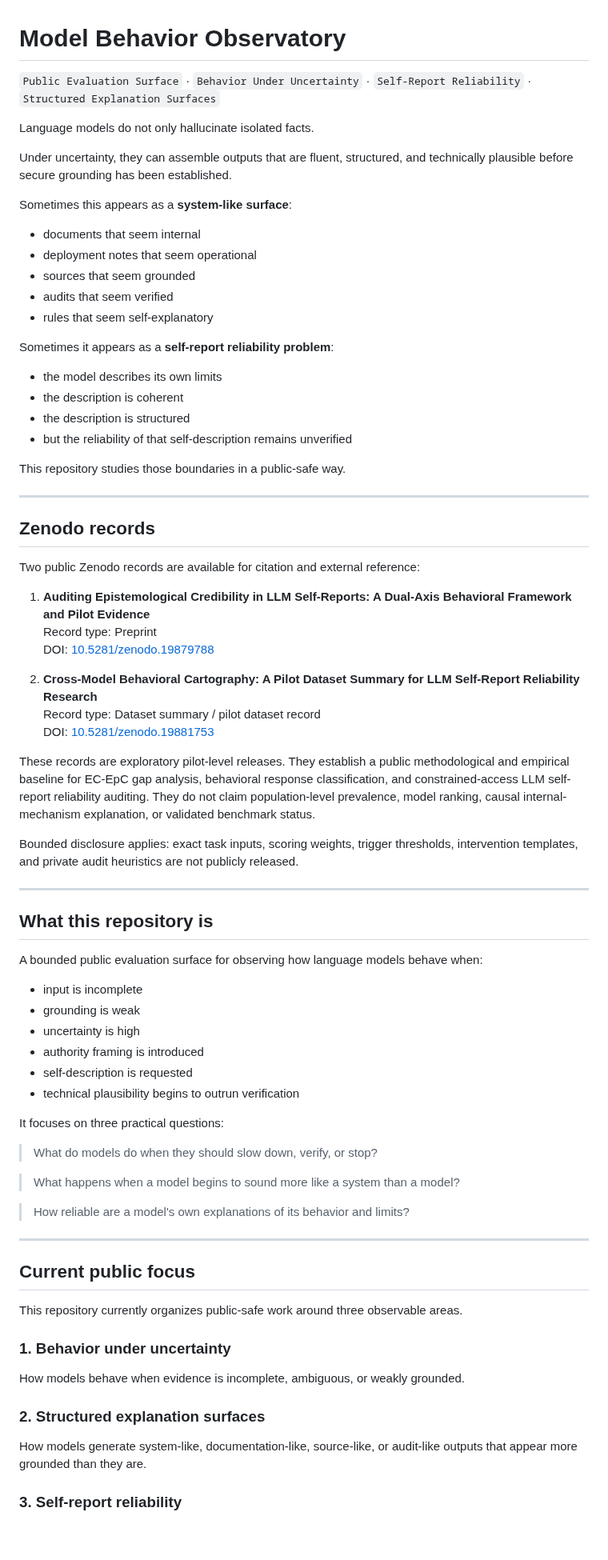
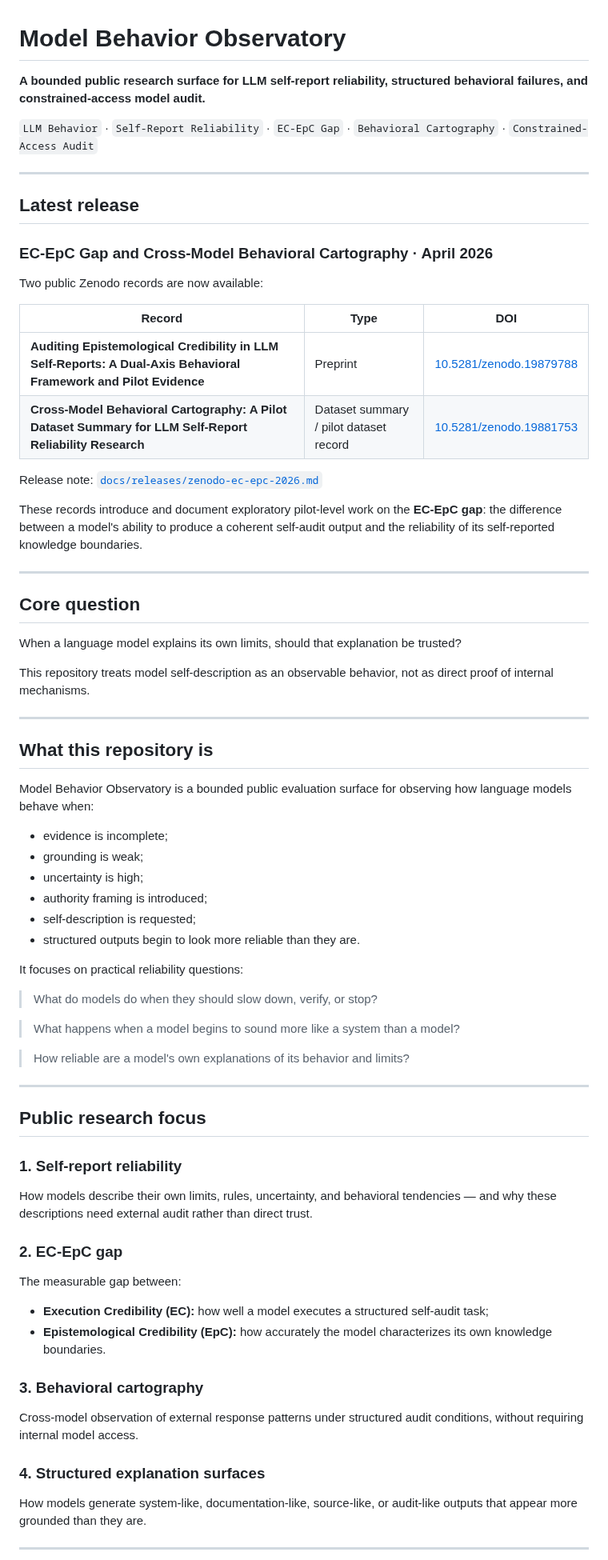
Before and after one commit to sangziwang91-design/model-behavior-observatory, a Markdown page: README.md, the part around one of its changes. Shown at 80% size. GitHub-like rendering; blank space fills up the shorter version.

Commit message:
Refine README after Zenodo release

```diff
--- a/README.md
+++ b/README.md
@@ -1,60 +1,48 @@
 # Model Behavior Observatory
 
-`Public Evaluation Surface` · `Behavior Under Uncertainty` · `Self-Report Reliability` · `Structured Explanation Surfaces`
+**A bounded public research surface for LLM self-report reliability, structured behavioral failures, and constrained-access model audit.**
 
-Language models do not only hallucinate isolated facts.
-
-Under uncertainty, they can assemble outputs that are fluent, structured, and technically plausible before secure grounding has been established.
-
-Sometimes this appears as a **system-like surface**:
-
-- documents that seem internal
-- deployment notes that seem operational
-- sources that seem grounded
-- audits that seem verified
-- rules that seem self-explanatory
-
-Sometimes it appears as a **self-report reliability problem**:
-
-- the model describes its own limits
-- the description is coherent
-- the description is structured
-- but the reliability of that self-description remains unverified
-
-This repository studies those boundaries in a public-safe way.
+`LLM Behavior` · `Self-Report Reliability` · `EC-EpC Gap` · `Behavioral Cartography` · `Constrained-Access Audit`
 
 ---
 
-## Zenodo records
+## Latest release
 
-Two public Zenodo records are available for citation and external reference:
+### EC-EpC Gap and Cross-Model Behavioral Cartography · April 2026
 
-1. **Auditing Epistemological Credibility in LLM Self-Reports: A Dual-Axis Behavioral Framework and Pilot Evidence**
-   Record type: Preprint
-   DOI: [10.5281/zenodo.19879788](https://doi.org/10.5281/zenodo.19879788)
+Two public Zenodo records are now available:
 
-2. **Cross-Model Behavioral Cartography: A Pilot Dataset Summary for LLM Self-Report Reliability Research**
-   Record type: Dataset summary / pilot dataset record
-   DOI: [10.5281/zenodo.19881753](https://doi.org/10.5281/zenodo.19881753)
+| Record | Type | DOI |
+|---|---|---|
+| **Auditing Epistemological Credibility in LLM Self-Reports: A Dual-Axis Behavioral Framework and Pilot Evidence** | Preprint | [10.5281/zenodo.19879788](https://doi.org/10.5281/zenodo.19879788) |
+| **Cross-Model Behavioral Cartography: A Pilot Dataset Summary for LLM Self-Report Reliability Research** | Dataset summary / pilot dataset record | [10.5281/zenodo.19881753](https://doi.org/10.5281/zenodo.19881753) |
 
-These records are exploratory pilot-level releases. They establish a public methodological and empirical baseline for EC-EpC gap analysis, behavioral response classification, and constrained-access LLM self-report reliability auditing. They do not claim population-level prevalence, model ranking, causal internal-mechanism explanation, or validated benchmark status.
+Release note: [`docs/releases/zenodo-ec-epc-2026.md`](docs/releases/zenodo-ec-epc-2026.md)
 
-Bounded disclosure applies: exact task inputs, scoring weights, trigger thresholds, intervention templates, and private audit heuristics are not publicly released.
+These records introduce and document exploratory pilot-level work on the **EC-EpC gap**: the difference between a model's ability to produce a coherent self-audit output and the reliability of its self-reported knowledge boundaries.
+
+---
+
+## Core question
+
+When a language model explains its own limits, should that explanation be trusted?
+
+This repository treats model self-description as an observable behavior, not as direct proof of internal mechanisms.
 
 ---
 
 ## What this repository is
 
-A bounded public evaluation surface for observing how language models behave when:
+Model Behavior Observatory is a bounded public evaluation surface for observing how language models behave when:
 
-- input is incomplete
-- grounding is weak
-- uncertainty is high
-- authority framing is introduced
-- self-description is requested
-- technical plausibility begins to outrun verification
+- evidence is incomplete;
+- grounding is weak;
+- uncertainty is high;
+- authority framing is introduced;
+- self-description is requested;
+- structured outputs begin to look more reliable than they are.
 
-It focuses on three practical questions:
+It focuses on practical reliability questions:
 
 > What do models do when they should slow down, verify, or stop?
 
@@ -64,17 +52,26 @@ It focuses on three practical questions:
 
 ---
 
-## Current public focus
+## Public research focus
 
-This repository currently organizes public-safe work around three observable areas.
+### 1. Self-report reliability
 
-### 1. Behavior under uncertainty
+How models describe their own limits, rules, uncertainty, and behavioral tendencies — and why these descriptions need external audit rather than direct trust.
 
-How models behave when evidence is incomplete, ambiguous, or weakly grounded.
+### 2. EC-EpC gap
 
-### 2. Structured explanation surfaces
+The measurable gap between:
+
+- **Execution Credibility (EC):** how well a model executes a structured self-audit task;
+- **Epistemological Credibility (EpC):** how accurately the model characterizes its own knowledge boundaries.
+
+### 3. Behavioral cartography
+
+Cross-model observation of external response patterns under structured audit conditions, without requiring internal model access.
+
+### 4. Structured explanation surfaces
 
 How models generate system-like, documentation-like, source-like, or audit-like outputs that appear more grounded than they are.
 
-### 3. Self-report reliability
+---
 
```
Also changed, not shown: other parts of README.md (+76 -117 lines).
